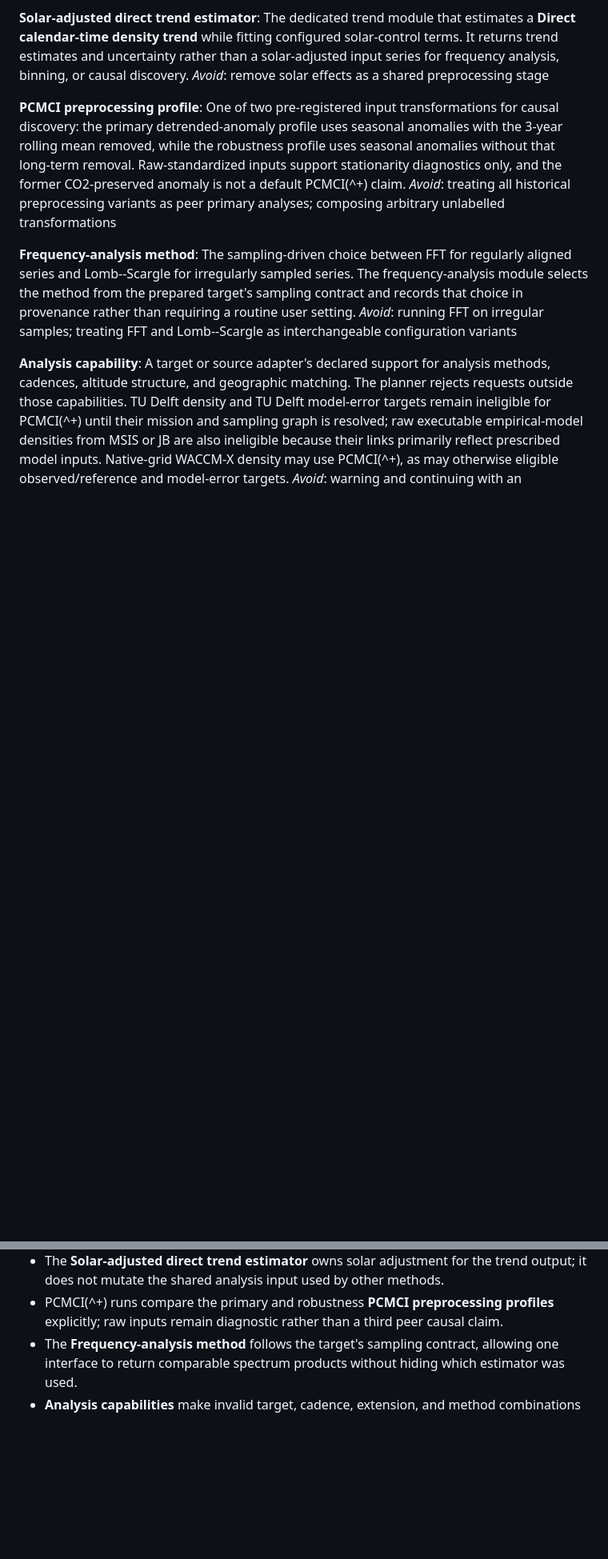
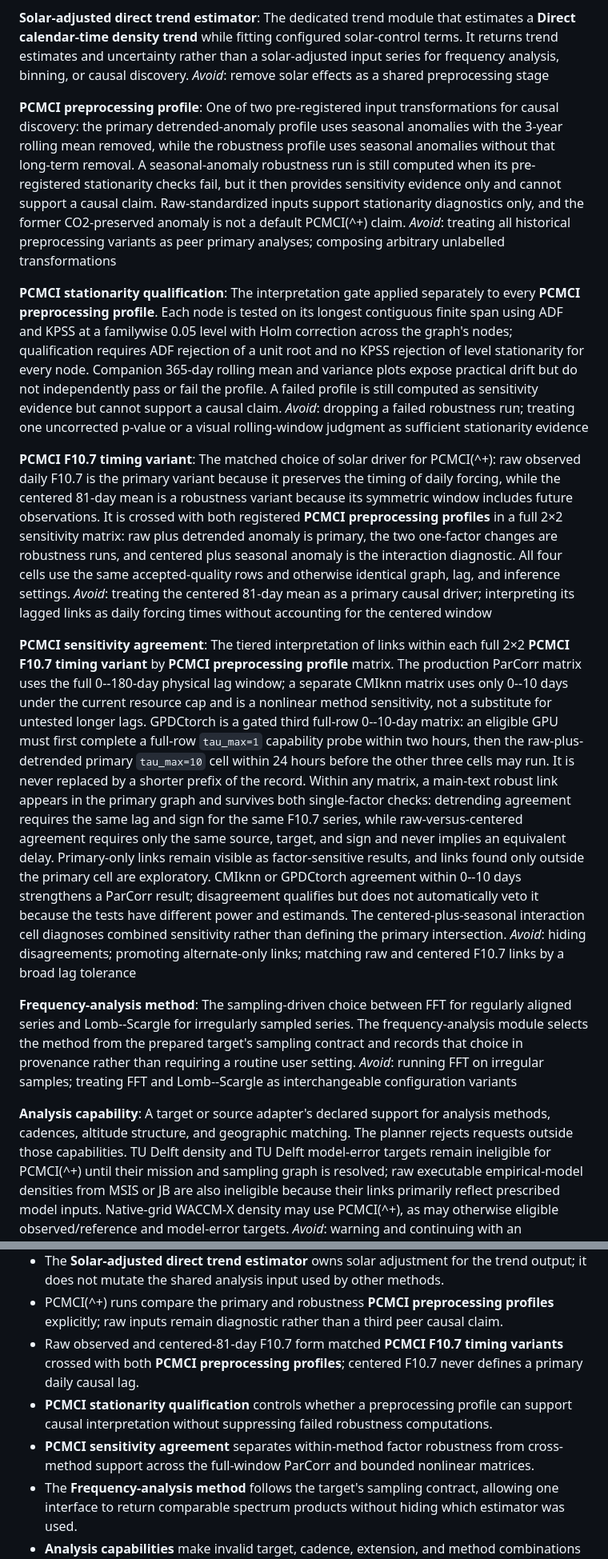
Before and after one commit to Sergiogd112/thermodense, a Markdown page: CONTEXT.md, 2 parts joined by grey strips. Shown at 80% size. Drawn GitHub-style; blank space fills up the shorter version.

Commit message:
docs: preregister PCMCI sensitivity matrix

```diff
--- a/CONTEXT.md
+++ b/CONTEXT.md
@@ -101,8 +101,20 @@ The dedicated trend module that estimates a **Direct calendar-time density trend
 _Avoid_: remove solar effects as a shared preprocessing stage
 
 **PCMCI preprocessing profile**:
-One of two pre-registered input transformations for causal discovery: the primary detrended-anomaly profile uses seasonal anomalies with the 3-year rolling mean removed, while the robustness profile uses seasonal anomalies without that long-term removal. Raw-standardized inputs support stationarity diagnostics only, and the former CO2-preserved anomaly is not a default PCMCI\(^+\) claim.
+One of two pre-registered input transformations for causal discovery: the primary detrended-anomaly profile uses seasonal anomalies with the 3-year rolling mean removed, while the robustness profile uses seasonal anomalies without that long-term removal. A seasonal-anomaly robustness run is still computed when its pre-registered stationarity checks fail, but it then provides sensitivity evidence only and cannot support a causal claim. Raw-standardized inputs support stationarity diagnostics only, and the former CO2-preserved anomaly is not a default PCMCI\(^+\) claim.
 _Avoid_: treating all historical preprocessing variants as peer primary analyses; composing arbitrary unlabelled transformations
+
+**PCMCI stationarity qualification**:
+The interpretation gate applied separately to every **PCMCI preprocessing profile**. Each node is tested on its longest contiguous finite span using ADF and KPSS at a familywise 0.05 level with Holm correction across the graph's nodes; qualification requires ADF rejection of a unit root and no KPSS rejection of level stationarity for every node. Companion 365-day rolling mean and variance plots expose practical drift but do not independently pass or fail the profile. A failed profile is still computed as sensitivity evidence but cannot support a causal claim.
+_Avoid_: dropping a failed robustness run; treating one uncorrected p-value or a visual rolling-window judgment as sufficient stationarity evidence
+
+**PCMCI F10.7 timing variant**:
+The matched choice of solar driver for PCMCI\(^+\): raw observed daily F10.7 is the primary variant because it preserves the timing of daily forcing, while the centered 81-day mean is a robustness variant because its symmetric window includes future observations. It is crossed with both registered **PCMCI preprocessing profiles** in a full 2×2 sensitivity matrix: raw plus detrended anomaly is primary, the two one-factor changes are robustness runs, and centered plus seasonal anomaly is the interaction diagnostic. All four cells use the same accepted-quality rows and otherwise identical graph, lag, and inference settings.
+_Avoid_: treating the centered 81-day mean as a primary causal driver; interpreting its lagged links as daily forcing times without accounting for the centered window
+
+**PCMCI sensitivity agreement**:
+The tiered interpretation of links within each full 2×2 **PCMCI F10.7 timing variant** by **PCMCI preprocessing profile** matrix. The production ParCorr matrix uses the full 0--180-day physical lag window; a separate CMIknn matrix uses only 0--10 days under the current resource cap and is a nonlinear method sensitivity, not a substitute for untested longer lags. GPDCtorch is a gated third full-row 0--10-day matrix: an eligible GPU must first complete a full-row `tau_max=1` capability probe within two hours, then the raw-plus-detrended primary `tau_max=10` cell within 24 hours before the other three cells may run. It is never replaced by a shorter prefix of the record. Within any matrix, a main-text robust link appears in the primary graph and survives both single-factor checks: detrending agreement requires the same lag and sign for the same F10.7 series, while raw-versus-centered agreement requires only the same source, target, and sign and never implies an equivalent delay. Primary-only links remain visible as factor-sensitive results, and links found only outside the primary cell are exploratory. CMIknn or GPDCtorch agreement within 0--10 days strengthens a ParCorr result; disagreement qualifies but does not automatically veto it because the tests have different power and estimands. The centered-plus-seasonal interaction cell diagnoses combined sensitivity rather than defining the primary intersection.
+_Avoid_: hiding disagreements; promoting alternate-only links; matching raw and centered F10.7 links by a broad lag tolerance
 
 **Frequency-analysis method**:
 The sampling-driven choice between FFT for regularly aligned series and Lomb--Scargle for irregularly sampled series. The frequency-analysis module selects the method from the prepared target's sampling contract and records that choice in provenance rather than requiring a routine user setting.
@@ -231,6 +243,9 @@ _Avoid_: filling every internal gap; source-specific silent interpolation
 - **Direct calendar-time density trend** provides a synthesis-level comparison with historical trend compilations, but it remains method-dependent and should be interpreted together with dependence analyses rather than as a standalone causal cooling estimate.
 - The **Solar-adjusted direct trend estimator** owns solar adjustment for the trend output; it does not mutate the shared analysis input used by other methods.
 - PCMCI\(^+\) runs compare the primary and robustness **PCMCI preprocessing profiles** explicitly; raw inputs remain diagnostic rather than a third peer causal claim.
+- Raw observed and centered-81-day F10.7 form matched **PCMCI F10.7 timing variants** crossed with both **PCMCI preprocessing profiles**; centered F10.7 never defines a primary daily causal lag.
+- **PCMCI stationarity qualification** controls whether a preprocessing profile can support causal interpretation without suppressing failed robustness computations.
+- **PCMCI sensitivity agreement** separates within-method factor robustness from cross-method support across the full-window ParCorr and bounded nonlinear matrices.
 - The **Frequency-analysis method** follows the target's sampling contract, allowing one interface to return comparable spectrum products without hiding which estimator was used.
 - **Analysis capabilities** make invalid target, cadence, extension, and method combinations planning errors instead of runtime surprises.
 - **Analysis result artifacts** separate scientific calculation from rendering, so figures and composites can be regenerated and tested without repeating upstream analysis.
```
